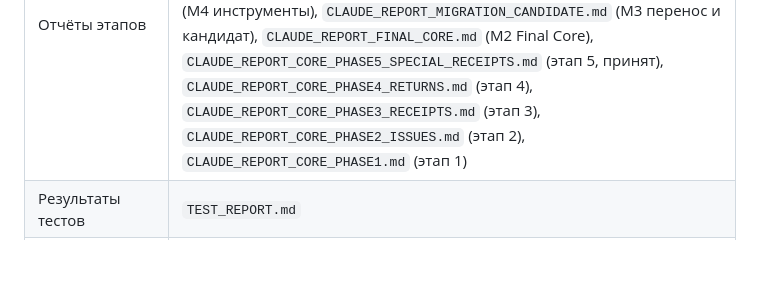
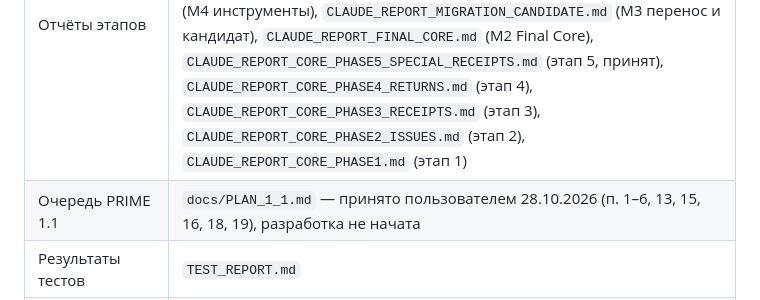
Before and after one commit to kolginav9998-afk/NewEgorRep, a Markdown page: WMS_STATE.md, the part around the change. GitHub-like rendering; blank space fills up the shorter version.

```diff
--- a/WMS_STATE.md
+++ b/WMS_STATE.md
@@ -11,6 +11,7 @@
 | Текущее задание | `CLAUDE_TASK.md` — «WMS PRIME 0.8» и выбор пользователя для 1.0 (тексты пользователя дословно; выполнено, выпуск 1.0.0). Прежние: «HOTFIX 0.7.2» — `docs/history/CLAUDE_TASK_HOTFIX_072.md`, «M7 PRIME» — `docs/history/CLAUDE_TASK_M7_PRIME.md`, «M6 PRIME» — `docs/history/CLAUDE_TASK_M6_PRIME.md`, «FINAL WMS MARATHON» — `docs/history/CLAUDE_TASK_FINAL_MARATHON.md`, Phase 5…1 — `docs/history/CLAUDE_TASK_CORE_PHASE5.md` … `CLAUDE_TASK_CORE_PHASE1.md` |
 | Техническое состояние | `FINAL_HANDOFF.md` — листы и колонки, служебные таблицы, счётчики, операции журнала, инварианты, решения, команды тестов, план марафона |
 | Отчёты этапов | `CLAUDE_REPORT_WMS_1_0.md` (выпуски 1.0.0 и 1.0.1), `CLAUDE_REPORT_PRIME_08.md` (выпуск 0.8.0), `CLAUDE_REPORT_HOTFIX_072.md` (выпуск 0.7.2), `CLAUDE_REPORT_M7_PRIME.md` (M7, выпуск 0.7.1), `CLAUDE_REPORT_M6_PRIME.md` (M6, выпуск 0.7.0), `CLAUDE_REPORT_FINAL_RELEASE.md` (M5 выпуск), `CLAUDE_REPORT_TOOLBOX.md` (M4 инструменты), `CLAUDE_REPORT_MIGRATION_CANDIDATE.md` (M3 перенос и кандидат), `CLAUDE_REPORT_FINAL_CORE.md` (M2 Final Core), `CLAUDE_REPORT_CORE_PHASE5_SPECIAL_RECEIPTS.md` (этап 5, принят), `CLAUDE_REPORT_CORE_PHASE4_RETURNS.md` (этап 4), `CLAUDE_REPORT_CORE_PHASE3_RECEIPTS.md` (этап 3), `CLAUDE_REPORT_CORE_PHASE2_ISSUES.md` (этап 2), `CLAUDE_REPORT_CORE_PHASE1.md` (этап 1) |
+| Очередь PRIME 1.1 | `docs/PLAN_1_1.md` — принято пользователем 28.10.2026 (п. 1–6, 13, 15, 16, 18, 19), разработка не начата |
 | Результаты тестов | `TEST_REPORT.md` |
 | История ревью | `docs/reviews/CLAUDE_REPORT_ARCHITECTURE.md` (ревью v0.1), `docs/reviews/CLAUDE_REPORT_P1_P4.md` (прототипы) |
 | Ядро | `1.0.2` (продукт `1.0.2`; без новых операций журнала по сравнению с 1.0.0; новые операции 1.0 `SPLIT`, `SUP_RET` (+`_FIX`, `_DEL`), `KIT_BUILD`, `KIT_DEL`, `EI_PROP`, `ISSUE_DOC`, `MONTH_CLOSE`, `MONTH_OPEN`; поле журнала `CH` — контрольная цепочка; библиотеки Basic `Standard` (ядро) и `WmsPlus` (страницы и дополнения, D-101)), схема `_SYS` — **`WMS-SYS-5`** (как 0.8; данные 1.0 — свои листы и `WMS_State/`); книги 0.7.x (`WMS-SYS-4`), 1.0.0 и 1.0.1 обновляются в новую книгу 1.0.2 (`tools/upgrade.py`, мастер `WMS_UPGRADE.ods`); книга 0.8 — понятный отказ; книга 0.6.0 (`WMS-SYS-3`) — сначала на месте до 0.7; книги этапов 1–5 — только перенос импортёром |
```
Also changed, not shown: docs/PLAN_1_1.md (added, +39 -0 lines).
